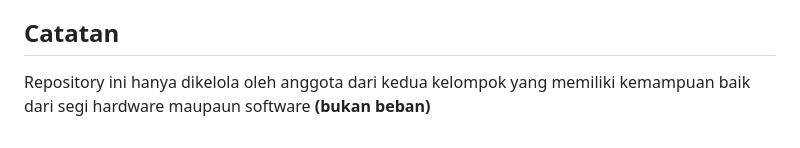
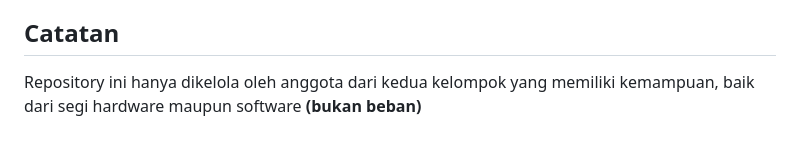
Before and after one commit to PandiTidakMabok/iot-absensi-lastgensija, a Markdown page: README.md, the part around the change. GitHub-like rendering.

```diff
--- a/README.md
+++ b/README.md
@@ -30,4 +30,4 @@ Kelompok hardware mengerjakan bagian mesin absensi menggunakan mikrokontroller N
 
 ## Catatan
 
-Repository ini hanya dikelola oleh anggota dari kedua kelompok yang memiliki kemampuan baik dari segi hardware maupaun software **(bukan beban)**
+Repository ini hanya dikelola oleh anggota dari kedua kelompok yang memiliki kemampuan, baik dari segi hardware maupun software **(bukan beban)**
```
